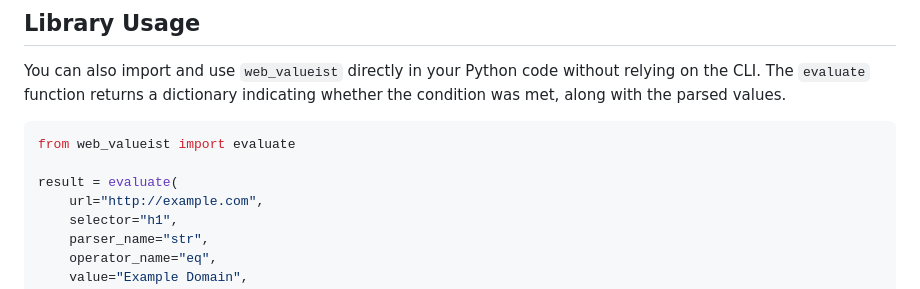
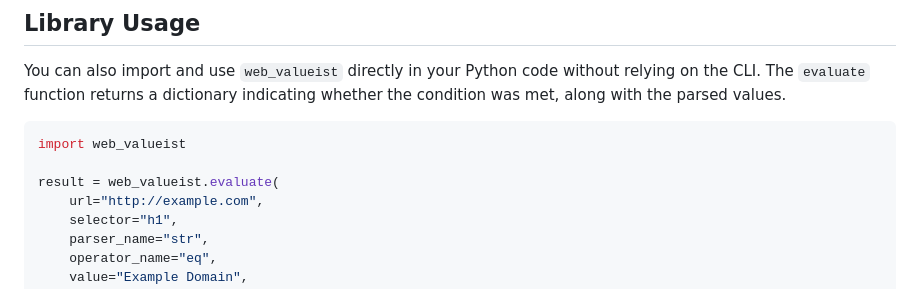
Before and after one commit to agalazis/web-valueist, a Markdown page: README.md, the part around the change. Rendered like a GitHub page.

Commit message:
docs: amend python import example snippet to use explicit module import
- Updated the `## Library Usage` section within `README.md` to use `import web_valueist` and call `web_valueist.evaluate()` rather than destructuring it upon import.

Co-authored-by: agalazis <2021709+agalazis@users.noreply.github.com>

````diff
--- a/README.md
+++ b/README.md
@@ -136,9 +136,9 @@ If no quantifier is specified, `ANY` is used by default.
 You can also import and use `web_valueist` directly in your Python code without relying on the CLI. The `evaluate` function returns a dictionary indicating whether the condition was met, along with the parsed values.
 
 ```python
-from web_valueist import evaluate
+import web_valueist
 
-result = evaluate(
+result = web_valueist.evaluate(
     url="http://example.com",
     selector="h1",
     parser_name="str",
````
